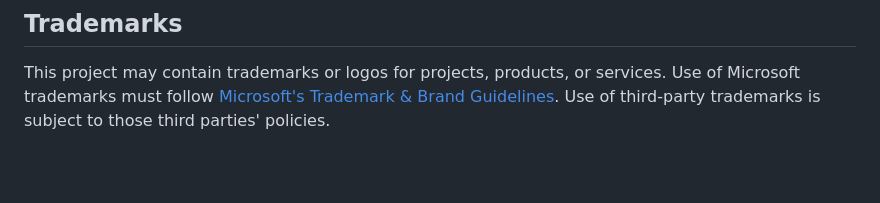
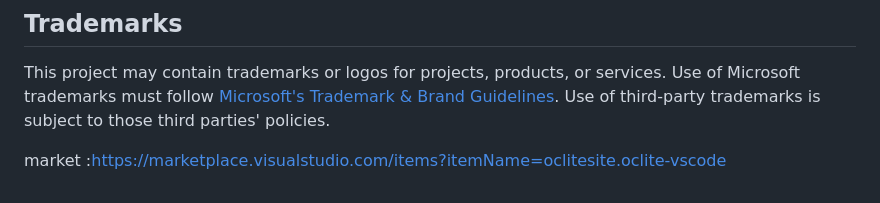
Before and after one commit to otaruram/oclite-vscode, a Markdown page: README.md, the part around the change. Rendered like a GitHub page; blank space fills up the shorter version.

```diff
--- a/README.md
+++ b/README.md
@@ -268,3 +268,5 @@ This project is licensed under the [MIT License](LICENSE).
 ## Trademarks
 
 This project may contain trademarks or logos for projects, products, or services. Use of Microsoft trademarks must follow [Microsoft's Trademark & Brand Guidelines](https://www.microsoft.com/en-us/legal/intellectualproperty/trademarks/usage/general). Use of third-party trademarks is subject to those third parties' policies.
+
+market :https://marketplace.visualstudio.com/items?itemName=oclitesite.oclite-vscode
```
